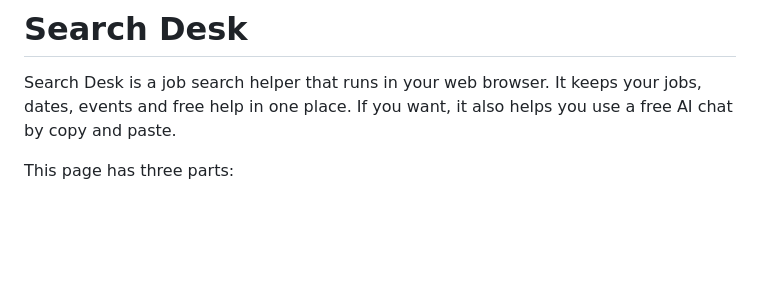
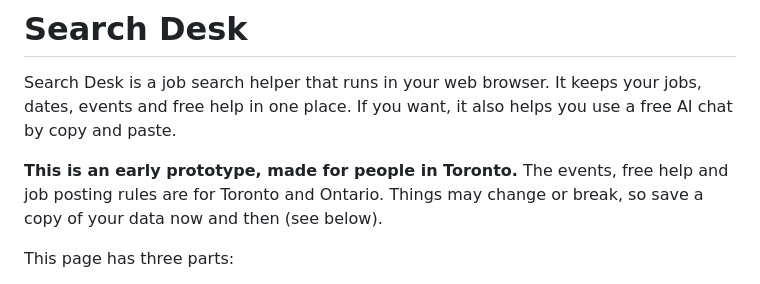
Before and after one commit to RKelln/searchdesk, a Markdown page: README.md, the part around the change. GitHub-like rendering; blank space fills up the shorter version.

Commit message:
README: say it is an early prototype for Toronto
Co-Authored-By: Claude Opus 5.5 <noreply@anthropic.com>

```diff
--- a/README.md
+++ b/README.md
@@ -2,6 +2,9 @@
 
 Search Desk is a job search helper that runs in your web browser. It keeps your jobs, dates, events and free help in
 one place. If you want, it also helps you use a free AI chat by copy and paste.
+
+**This is an early prototype, made for people in Toronto.** The events, free help and job posting rules are for
+Toronto and Ontario. Things may change or break, so save a copy of your data now and then (see below).
 
 This page has three parts:
 
```
